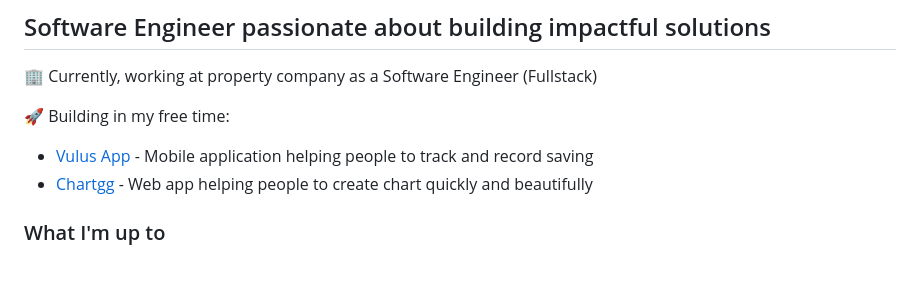
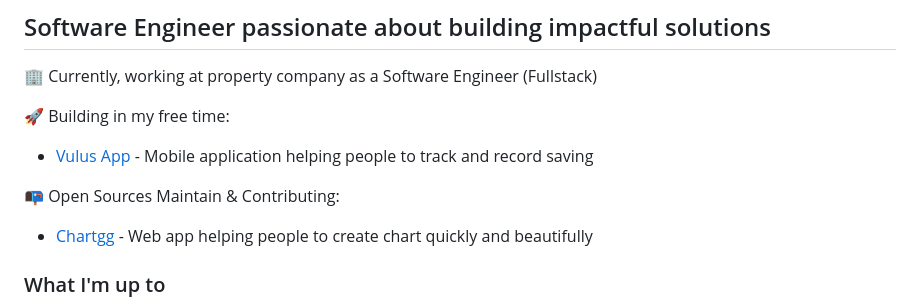
Before and after one commit to fathisiddiqi/fathisiddiqi, a Markdown page: README.md, the part around the change. GitHub-like rendering; blank space fills up the shorter version.

```diff
--- a/README.md
+++ b/README.md
@@ -6,6 +6,8 @@
 
 🚀 Building in my free time:
 - [Vulus App](https://play.google.com/store/apps/details?id=com.famisoft.yahfa) - Mobile application helping people to track and record saving
+
+📭 Open Sources Maintain & Contributing:
 - [Chartgg](https://chartgg.com) - Web app helping people to create chart quickly and beautifully
 
 ### What I'm up to
```
